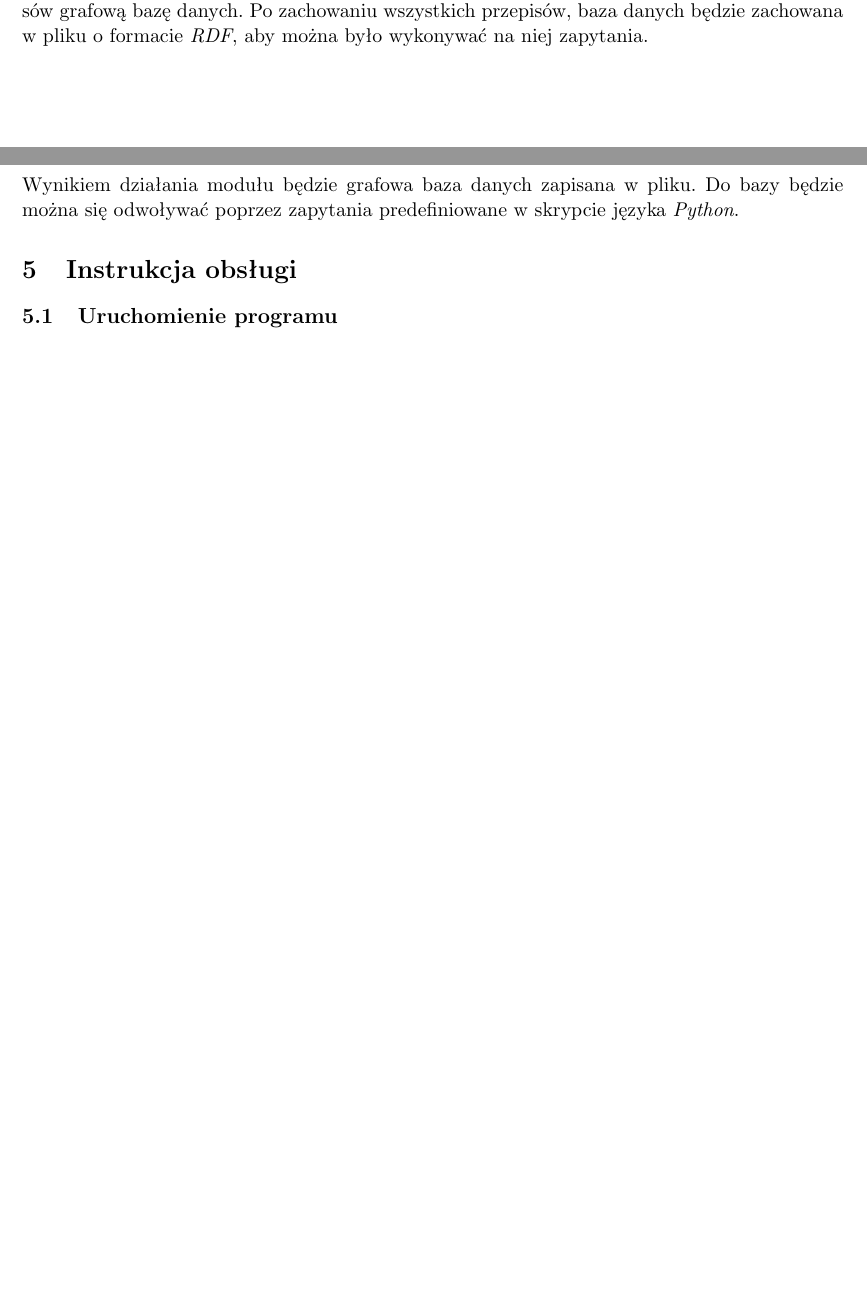
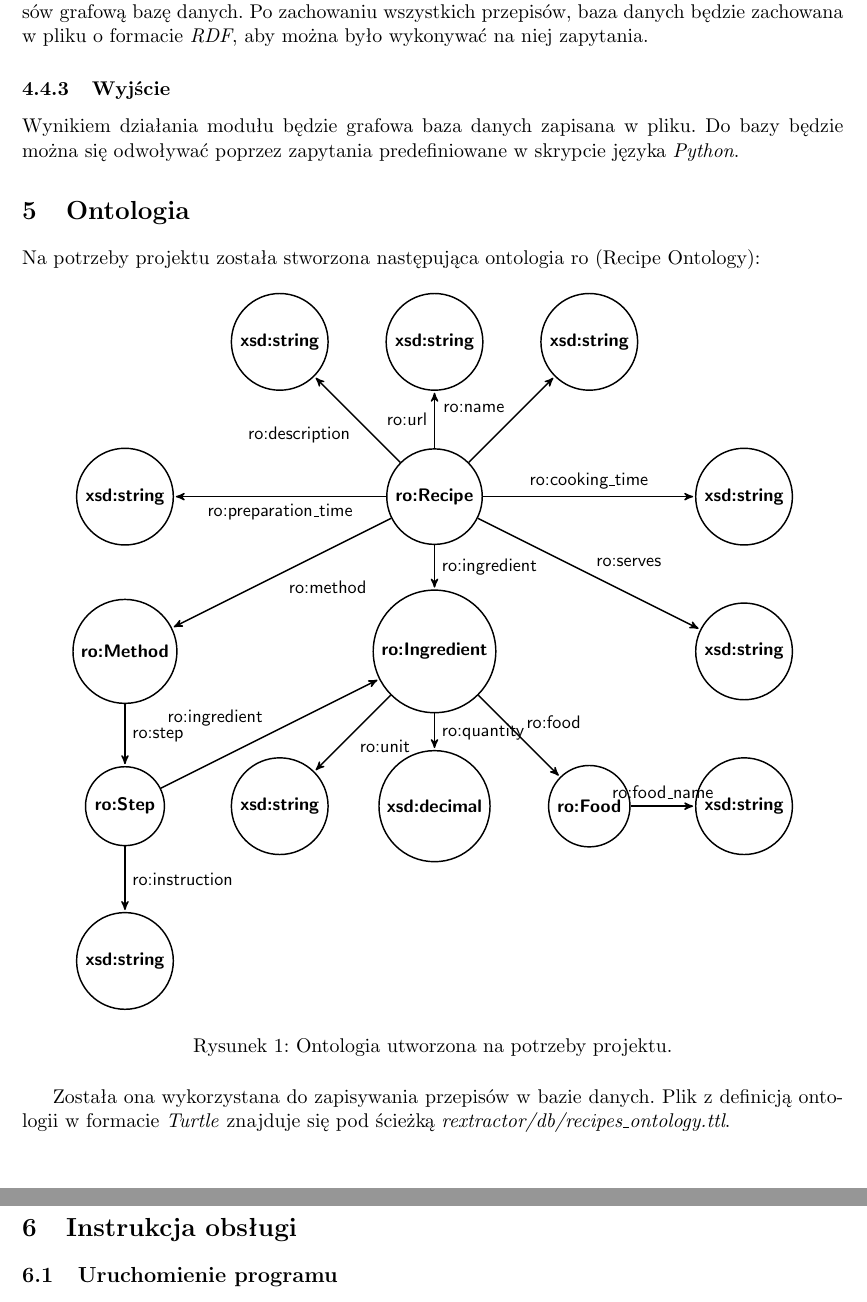
Before and after one commit to mc-suchecki/Rextractor, a LaTeX document (docs/report.tex): two parts of pages 4 and 5 of 7 before the commit and two parts of pages 5 and 6 of 8 after it, joined at a grey line, cut so that both start at the same text, the shorter picture padded with empty space. Compiled offline with pdfLaTeX.

Commit message:
Added ontology diagram to the report

```diff
--- a/docs/report.tex
+++ b/docs/report.tex
@@ -173,6 +175,62 @@ Za pomocą biblioteki \textit{rdflib} oraz zdefiniowanej przez autorów ontologi
 \subsubsection{Wyjście}
 Wynikiem działania modułu będzie grafowa baza danych zapisana w~pliku. Do bazy będzie można się odwoływać poprzez zapytania predefiniowane w~skrypcie języka \textit{Python}.
 
+\section{Ontologia}
+Na potrzeby projektu została stworzona następująca ontologia ro (Recipe Ontology):
+\begin{figure}[H]
+  \centering
+  \begin{tikzpicture}[->,>=stealth',shorten >=1pt,auto,node distance=3cm,
+    thick,main node/.style={circle,draw,font=\sffamily\bfseries\small}]
+
+    \node[main node] (0) {ro:Recipe};
+
+    % Ingredients and below
+    \node[main node] (1) [below of=0] {ro:Ingredient};
+    \node[main node] (2) [below of=1] {xsd:decimal};
+    \node[main node] (3) [right of=2] {ro:Food};
+    \node[main node] (4) [right of=3] {xsd:string};
+    \node[main node] (5) [left of=2] {xsd:string};
+
+    % Method and Steps
+    \node[main node] (6) [left of=5] {ro:Step};
+    \node[main node] (7) [above of=6] {ro:Method};
+    \node[main node] (8) [below of=6] {xsd:string};
+
+    % Recipe attributes
+    \node[main node] (9) [above of=0] {xsd:string};
+    \node[main node] (10) [left of=9] {xsd:string};
+    \node[main node] (11) [right of=9] {xsd:string};
+    \node[main node] (12) [above of=7] {xsd:string};
+    \node[main node] (13) [above of=4] {xsd:string};
+    \node[main node] (14) [above of=13] {xsd:string};
+
+    \path[every node/.style={font=\sffamily\small}]
+    % Recipe connections
+    (0) edge node {ro:name} (11)
+    edge node {ro:url} (9)
+    edge node {ro:serves} (13)
+    edge node {ro:description} (10)
+    edge node {ro:preparation\_time} (12)
+    edge node {ro:cooking\_time} (14)
+    edge node {ro:ingredient} (1)
+    edge node {ro:method} (7)
+    % Ingredient connections
+    (1) edge node {ro:food} (3)
+    edge node {ro:quantity} (2)
+    edge node {ro:unit} (5)
+    (3) edge node {ro:food\_name} (4)
+    % Method and Step connections
+    (7) edge node {ro:step} (6)
+    (6) edge node {ro:ingredient} (1)
+    (6) edge node {ro:instruction} (8);
+  \end{tikzpicture}
+  \caption{Ontologia utworzona na potrzeby projektu.}
+  \label{figure:ontology}
+\end{figure}
+
+Została ona wykorzystana do zapisywania przepisów w~bazie danych. Plik z~definicją ontologii w~formacie \textit{Turtle} znajduje się pod ścieżką \textit{rextractor/db/recipes\_ontology.ttl}.
+
+\newpage
 \section{Instrukcja obsługi}
 \subsection{Uruchomienie programu}
 TODO Maciek
```
Also changed, not shown: docs/report.pdf, docs/report.tex (19 more changed lines).
